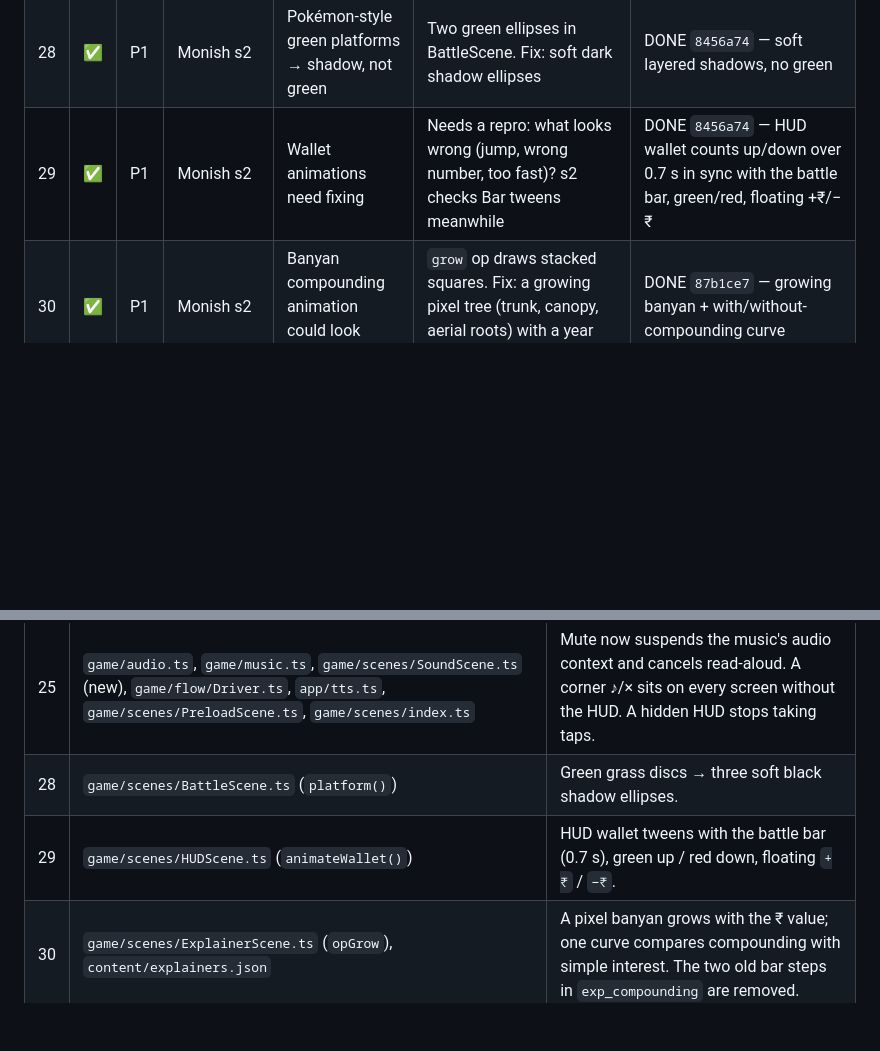
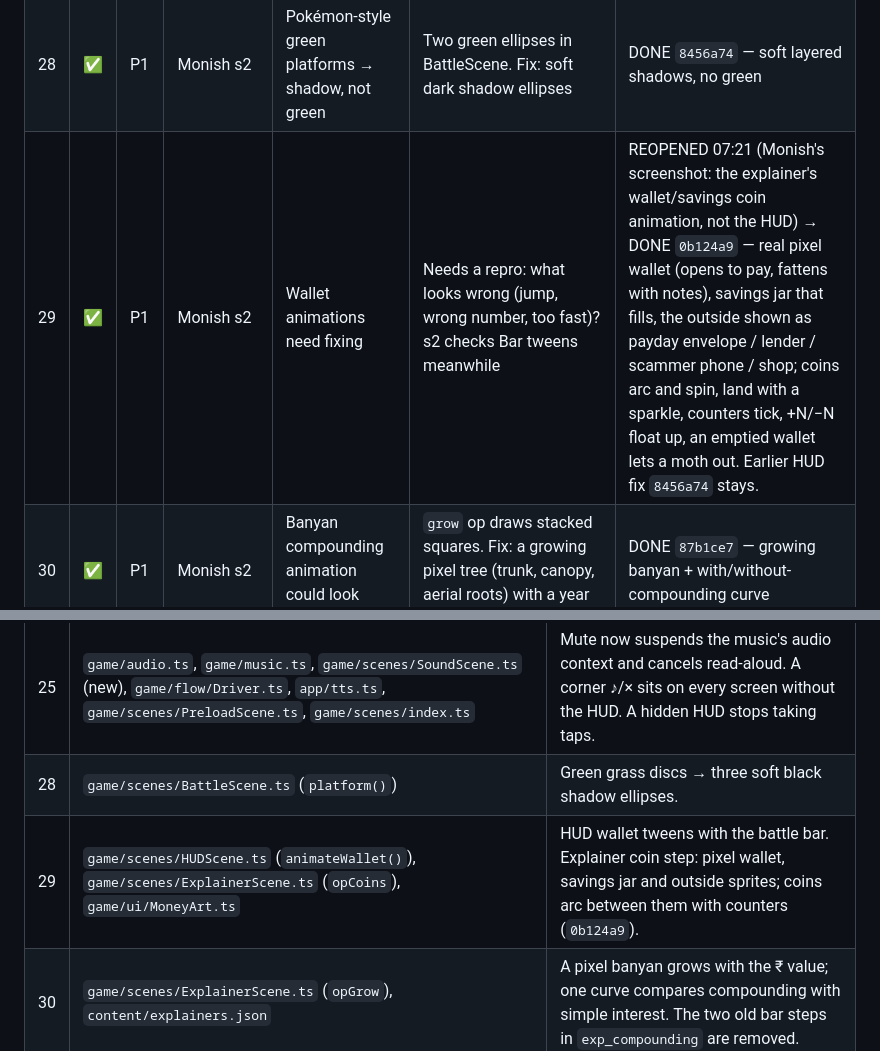
Before and after one commit to 17ronith/PaisaPath, a Markdown page: ISSUES.md, 2 parts joined by grey strips. Drawn GitHub-style; blank space fills up the shorter version.

Commit message:
ISSUES.md: #29 reopened for the explainer coin animation and closed (0b124a9)
Co-Authored-By: Claude Opus 5.5 <noreply@anthropic.com>
Claude-Session: https://claude.ai/code/session_01XitiJviPiyzFN65meQcWy7

```diff
--- a/ISSUES.md
+++ b/ISSUES.md
@@ -46,7 +46,7 @@
 | 26 | ✅ | P1 | Monish s2 | Town map should open on the whole map, not zoomed on Charminar | Camera starts centred on the current place. Fix: open fitted to the whole map, then glide to the place | DONE on `monish/hyd-map-fixes` (`257f296`) — each month opens on the whole city, route dotted, pin on the landmark; GO glides down. Lands with Ronith's living map |
 | 27 | 🟡 | P1 | Ronith (art) · Monish s2 (prompts) | Avatars look bad; write a specific prompt per avatar | s2 writes one image prompt per avatar (+ Professor) in `docs/art/avatar-prompts.md`; Ronith generates and imports | PROMPTS DONE — `docs/art/avatar-prompts.md`: style block, 3 boys + 3 girls (front/back/side), Professor (#10), parents, kirana uncle, friend, bank officer, scam caller (#19). **Ronith:** generate + import (steps in §6) |
 | 28 | ✅ | P1 | Monish s2 | Pokémon-style green platforms → shadow, not green | Two green ellipses in BattleScene. Fix: soft dark shadow ellipses | DONE `8456a74` — soft layered shadows, no green |
-| 29 | ✅ | P1 | Monish s2 | Wallet animations need fixing | Needs a repro: what looks wrong (jump, wrong number, too fast)? s2 checks Bar tweens meanwhile | DONE `8456a74` — HUD wallet counts up/down over 0.7 s in sync with the battle bar, green/red, floating +₹/−₹ |
+| 29 | ✅ | P1 | Monish s2 | Wallet animations need fixing | Needs a repro: what looks wrong (jump, wrong number, too fast)? s2 checks Bar tweens meanwhile | REOPENED 07:21 (Monish's screenshot: the explainer's wallet/savings coin animation, not the HUD) → DONE `0b124a9` — real pixel wallet (opens to pay, fattens with notes), savings jar that fills, the outside shown as payday envelope / lender / scammer phone / shop; coins arc and spin, land with a sparkle, counters tick, +N/−N float up, an emptied wallet lets a moth out. Earlier HUD fix `8456a74` stays. |
 | 30 | ✅ | P1 | Monish s2 | Banyan compounding animation could look better | `grow` op draws stacked squares. Fix: a growing pixel tree (trunk, canopy, aerial roots) with a year counter and ₹ value | DONE `87b1ce7` — growing banyan + with/without-compounding curve |
 | 31 | ✅ | P2 | Monish s2 | Add lights to the night-time map | Fix: glowing window and street-lamp lights over the night map, gentle flicker | DONE on `monish/hyd-map-fixes` (`257f296`) — street lamps, lit arches/windows, LED bridge, festoons, headlights, lantern; 55% at evening, full at night |
 | 32 | ✅ | P2 | Monish s2 | Texture on progress bars | Flat rectangles in `ui/Bar.ts`. Fix: pixel segments, highlight strip, darker border | DONE `8456a74` — inset track, highlight, segment notches, glint |
@@ -66,7 +66,7 @@
 | --- | --- | --- |
 | 25 | `game/audio.ts`, `game/music.ts`, `game/scenes/SoundScene.ts` (new), `game/flow/Driver.ts`, `app/tts.ts`, `game/scenes/PreloadScene.ts`, `game/scenes/index.ts` | Mute now suspends the music's audio context and cancels read-aloud. A corner ♪/× sits on every screen without the HUD. A hidden HUD stops taking taps. |
 | 28 | `game/scenes/BattleScene.ts` (`platform()`) | Green grass discs → three soft black shadow ellipses. |
-| 29 | `game/scenes/HUDScene.ts` (`animateWallet()`) | HUD wallet tweens with the battle bar (0.7 s), green up / red down, floating `+₹` / `−₹`. |
+| 29 | `game/scenes/HUDScene.ts` (`animateWallet()`), `game/scenes/ExplainerScene.ts` (`opCoins`), `game/ui/MoneyArt.ts` | HUD wallet tweens with the battle bar. Explainer coin step: pixel wallet, savings jar and outside sprites; coins arc between them with counters (`0b124a9`). |
 | 30 | `game/scenes/ExplainerScene.ts` (`opGrow`), `content/explainers.json` | A pixel banyan grows with the ₹ value; one curve compares compounding with simple interest. The two old bar steps in `exp_compounding` are removed. |
 | 32 | `game/ui/Bar.ts` | Inset track, highlight, shade, segment notches, leading-edge glint. |
 | 33 | `docs/plan/STOCKS.md`, `engine/market.ts`, `game/scenes/MarketScene.ts` (Monish s1) | Charminar Market: fictional companies only, behaviour-only scoring (guardrail-safe). |
```
